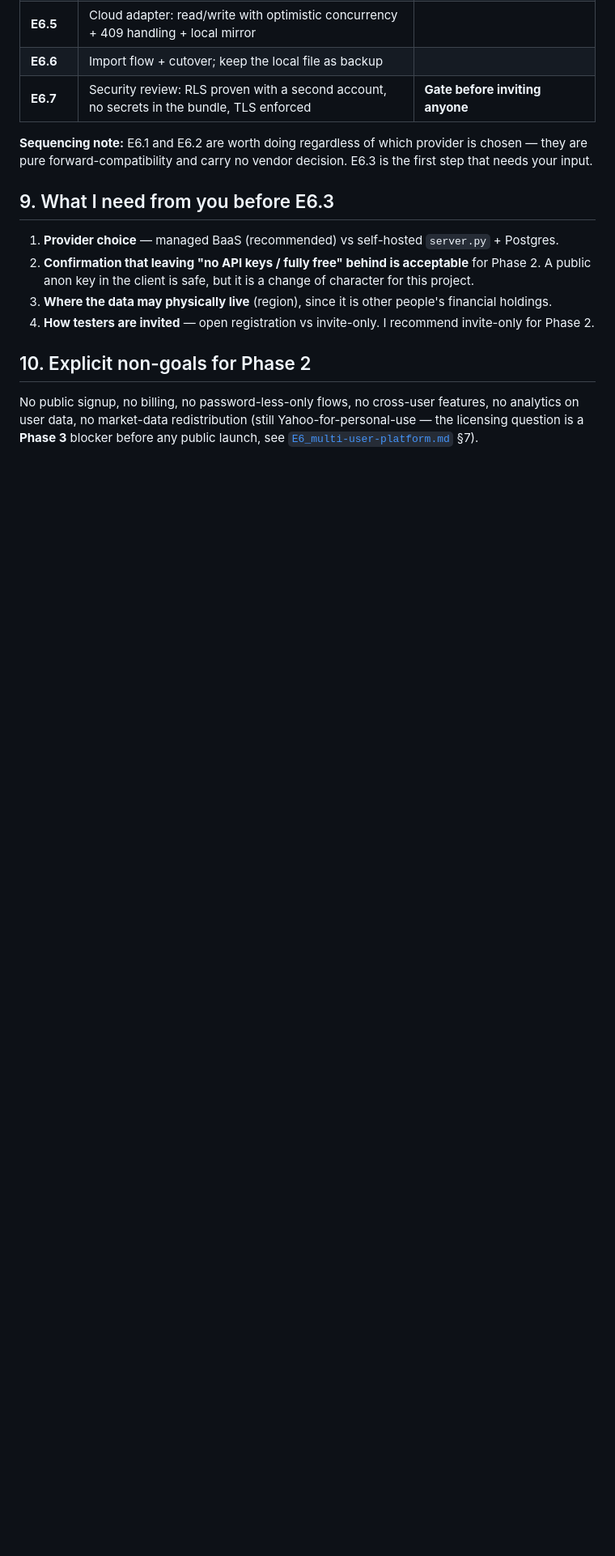
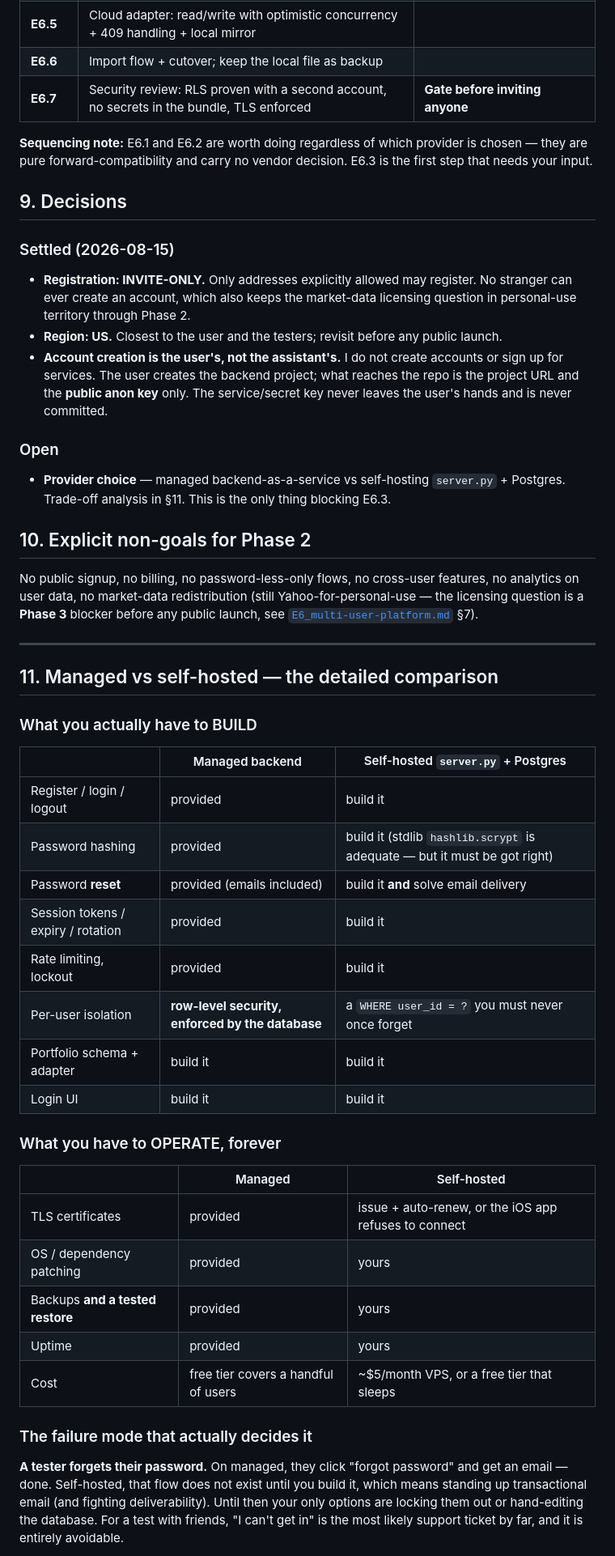
Before and after one commit to ericwzr1234/Stock-Portfolio-Builder, a Markdown page: docs/features/E6_database_design.md, the part around one of its changes. Shown at 81% size. GitHub-like rendering; blank space fills up the shorter version.

Commit message:
E6: record settled decisions (invite-only, US region, user creates the account) + managed-vs-self-hosted analysis
Registration is invite-only and the region is US. Also records that the
assistant does not create accounts or sign up for services: the user
creates the backend project, and only the project URL and the PUBLIC anon
key reach the repo — never the service key.

Adds section 11, the detailed comparison the user asked for: what has to
be BUILT, what has to be OPERATED forever, and the two failure modes that
actually decide it — a tester forgetting their password (free on managed,
needs transactional email if self-hosted) and a single missed
WHERE user_id filter leaking another person's holdings (a database-enforced
impossibility under row-level security).

Notes that the 'no API keys' objection is smaller than it looks: the anon
key is public by design, and the client can use REST over fetch, so no
dependency enters the browser.

Co-Authored-By: Claude Opus 4.8 <noreply@anthropic.com>

```diff
--- a/docs/features/E6_database_design.md
+++ b/docs/features/E6_database_design.md
@@ -147,16 +147,60 @@ app ever holds data for people you don't know.
 **Sequencing note:** E6.1 and E6.2 are worth doing regardless of which provider is chosen — they are pure
 forward-compatibility and carry no vendor decision. E6.3 is the first step that needs your input.
 
-## 9. What I need from you before E6.3
+## 9. Decisions
 
-1. **Provider choice** — managed BaaS (recommended) vs self-hosted `server.py` + Postgres.
-2. **Confirmation that leaving "no API keys / fully free" behind is acceptable** for Phase 2. A public anon
-   key in the client is safe, but it is a change of character for this project.
-3. **Where the data may physically live** (region), since it is other people's financial holdings.
-4. **How testers are invited** — open registration vs invite-only. I recommend invite-only for Phase 2.
+### Settled (2026-08-15)
+- **Registration: INVITE-ONLY.** Only addresses explicitly allowed may register. No stranger can ever
+  create an account, which also keeps the market-data licensing question in personal-use territory
+  through Phase 2.
+- **Region: US.** Closest to the user and the testers; revisit before any public launch.
+- **Account creation is the user's, not the assistant's.** I do not create accounts or sign up for
+  services. The user creates the backend project; what reaches the repo is the project URL and the
+  **public anon key** only. The service/secret key never leaves the user's hands and is never committed.
+
+### Open
+- **Provider choice** — managed backend-as-a-service vs self-hosting `server.py` + Postgres.
+  Trade-off analysis in §11. This is the only thing blocking E6.3.
 
 ## 10. Explicit non-goals for Phase 2
 
 No public signup, no billing, no password-less-only flows, no cross-user features, no analytics on user
 data, no market-data redistribution (still Yahoo-for-personal-use — the licensing question is a **Phase 3**
 blocker before any public launch, see [`E6_multi-user-platform.md`](E6_multi-user-platform.md) §7).
+
+
+---
+
+## 11. Managed vs self-hosted — the detailed comparison
+
+### What you actually have to BUILD
+
+| | Managed backend | Self-hosted `server.py` + Postgres |
+|---|---|---|
+| Register / login / logout | provided | build it |
+| Password hashing | provided | build it (stdlib `hashlib.scrypt` is adequate — but it must be got right) |
+| Password **reset** | provided (emails included) | build it **and** solve email delivery |
+| Session tokens / expiry / rotation | provided | build it |
+| Rate limiting, lockout | provided | build it |
+| Per-user isolation | **row-level security, enforced by the database** | a `WHERE user_id = ?` you must never once forget |
+| Portfolio schema + adapter | build it | build it |
+| Login UI | build it | build it |
+
+### What you have to OPERATE, forever
+
+| | Managed | Self-hosted |
+|---|---|---|
+| TLS certificates | provided | issue + auto-renew, or the iOS app refuses to connect |
+| OS / dependency patching | provided | yours |
+| Backups **and a tested restore** | provided | yours |
+| Uptime | provided | yours |
+| Cost | free tier covers a handful of users | ~$5/month VPS, or a free tier that sleeps |
+
+### The failure mode that actually decides it
+
+**A tester forgets their password.** On managed, they click "forgot password" and get an email — done.
+Self-hosted, that flow does not exist until you build it, which means standing up transactional email
+(and fighting deliverability). Until then your only options are locking them out or hand-editing the
+database. For a test with friends, "I can't get in" is the most likely support ticket by far, and it is
+entirely avoidable.
+
```
Also changed, not shown: other parts of docs/features/E6_database_design.md (+27 -0 lines).
